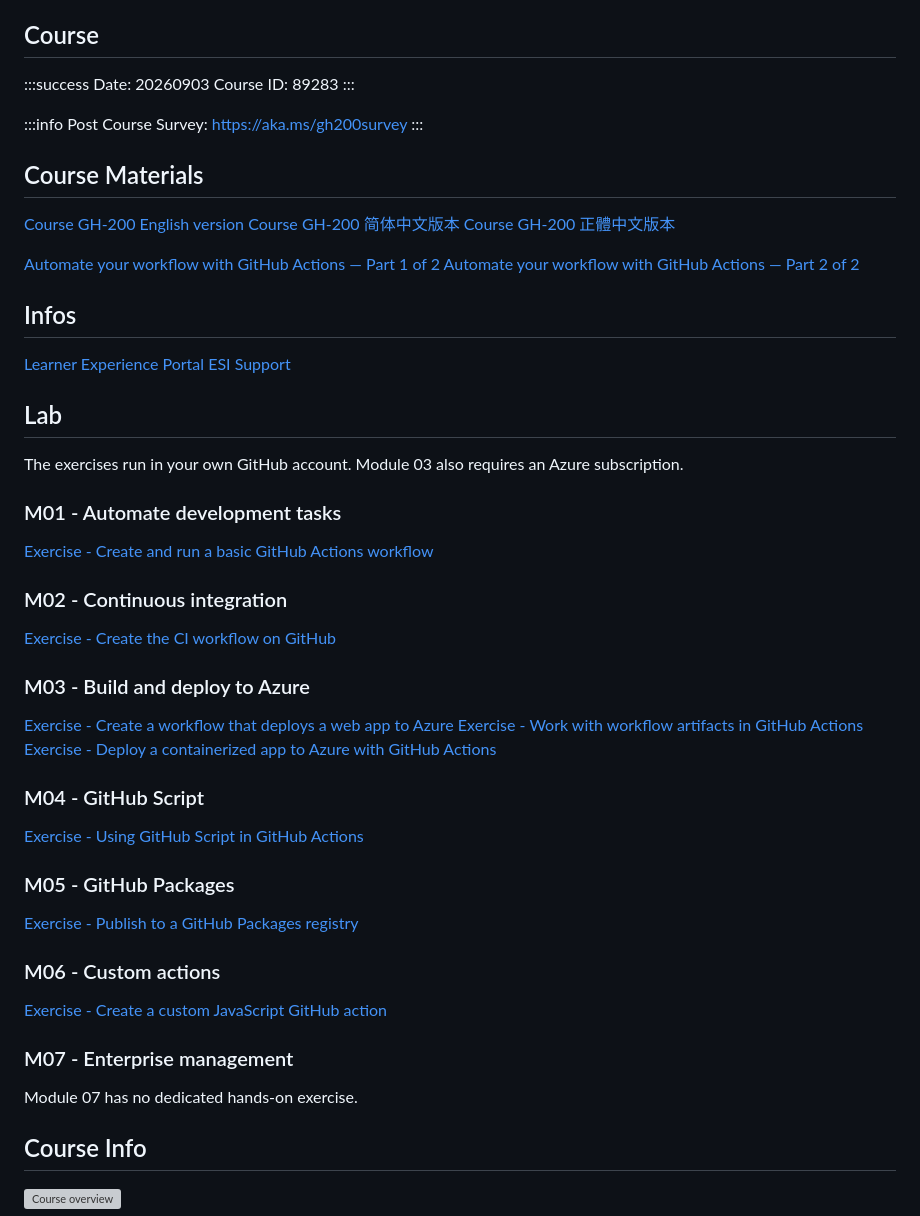
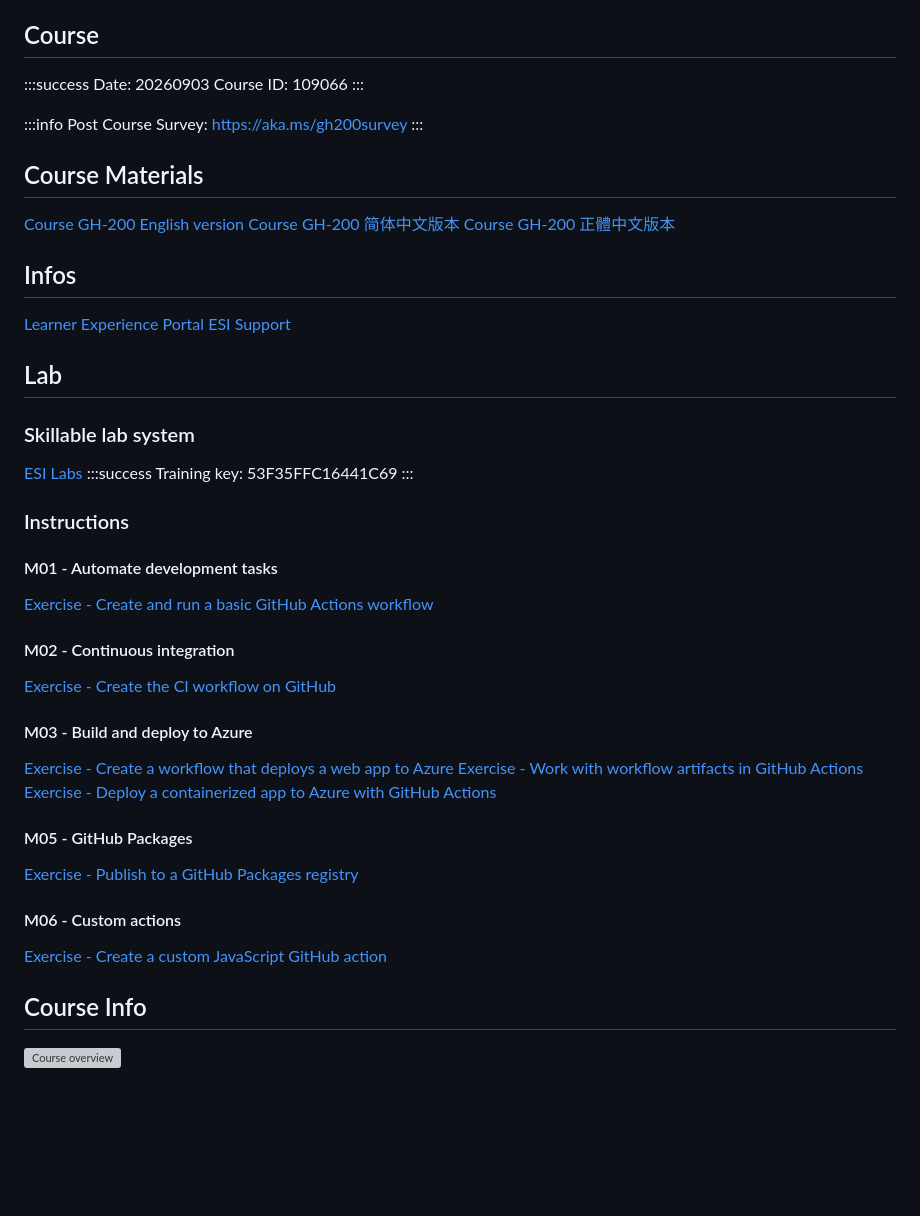
Before and after one commit to MoneyYu/GH-200, a Markdown page: README.md, the part around the change. Drawn GitHub-style; blank space fills up the shorter version; grey boxes are pictures that could not be loaded.

```diff
--- a/README.md
+++ b/README.md
@@ -11,7 +11,7 @@ Build, secure, troubleshoot, and govern software-development automation with Git
 ## Course
 :::success
 Date: 20260903
-Course ID: 89283
+Course ID: 109066
 :::
 
 :::info
@@ -23,38 +23,34 @@ Post Course Survey: [https://aka.ms/gh200survey](https://aka.ms/gh200survey)
 [Course GH-200 简体中文版本](https://learn.microsoft.com/zh-cn/training/courses/gh-200t00)
 [Course GH-200 正體中文版本](https://learn.microsoft.com/zh-tw/training/courses/gh-200t00)
 
-[Automate your workflow with GitHub Actions — Part 1 of 2](https://learn.microsoft.com/en-us/training/paths/github-actions/)
-[Automate your workflow with GitHub Actions — Part 2 of 2](https://learn.microsoft.com/en-us/training/paths/github-actions-2/)
-
 ## Infos
 [Learner Experience Portal](https://esi.microsoft.com/)
 [ESI Support](https://aka.ms/esisupport)
 
 ## Lab
-The exercises run in your own GitHub account. Module 03 also requires an Azure subscription.
+### Skillable lab system
+[ESI Labs](https://aka.ms/esilab)
+:::success
+Training key: 53F35FFC16441C69
+:::
 
-### M01 - Automate development tasks
+### Instructions
+#### M01 - Automate development tasks
 [Exercise - Create and run a basic GitHub Actions workflow](https://learn.microsoft.com/en-us/training/modules/github-actions-automate-tasks/3-exercise-create-container-action)
 
-### M02 - Continuous integration
+#### M02 - Continuous integration
 [Exercise - Create the CI workflow on GitHub](https://learn.microsoft.com/en-us/training/modules/github-actions-ci/3-exercise-ci-workflow-github)
 
-### M03 - Build and deploy to Azure
+#### M03 - Build and deploy to Azure
 [Exercise - Create a workflow that deploys a web app to Azure](https://learn.microsoft.com/en-us/training/modules/github-actions-cd/3-create-workflow-deploy-azure)
 [Exercise - Work with workflow artifacts in GitHub Actions](https://learn.microsoft.com/en-us/training/modules/github-actions-cd/exercise-2)
 [Exercise - Deploy a containerized app to Azure with GitHub Actions](https://learn.microsoft.com/en-us/training/modules/github-actions-cd/exercise)
 
-### M04 - GitHub Script
-[Exercise - Using GitHub Script in GitHub Actions](https://learn.microsoft.com/en-us/training/modules/automate-github-using-github-script/3-use-github-script)
-
-### M05 - GitHub Packages
+#### M05 - GitHub Packages
 [Exercise - Publish to a GitHub Packages registry](https://learn.microsoft.com/en-us/training/modules/github-actions-packages/3-exercise-github-packages-docker-registry)
 
-### M06 - Custom actions
+#### M06 - Custom actions
 [Exercise - Create a custom JavaScript GitHub action](https://learn.microsoft.com/en-us/training/modules/create-custom-github-actions/exercise-create-custom-action)
-
-### M07 - Enterprise management
-Module 07 has no dedicated hands-on exercise.
 
 ## Course Info
 ![Course overview](https://mdcontent.yu.money/contents/f008fce23003844339a3ac100.zh-TW.png)
```
